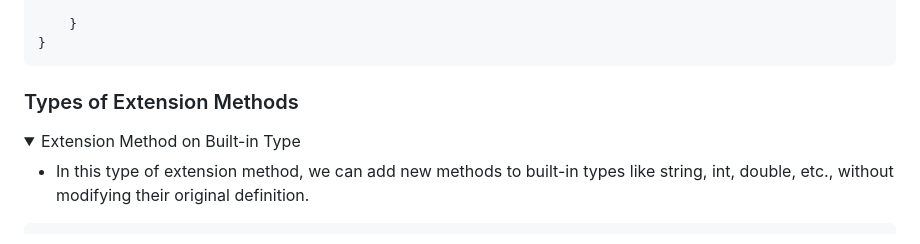
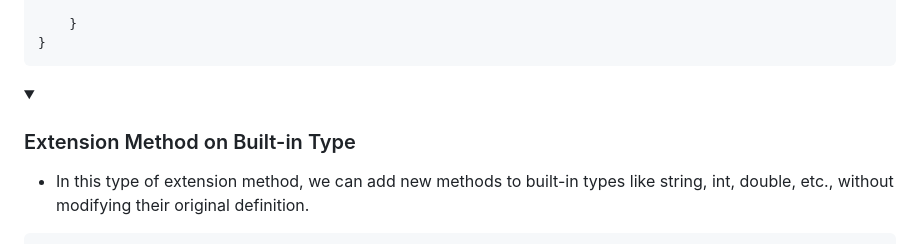
Before and after one commit to Ronakthesiya/Notes, a Markdown page: C#/basics.md, the part around the change printed below. Drawn GitHub-style; folded sections open.

````diff
--- a/C#/basics.md
+++ b/C#/basics.md
@@ -1549,9 +1354,8 @@ public static class ClassName{
     }
 }
 ```
-### Types of Extension Methods
-
-<details><summary>Extension Method on Built-in Type</summary>
+
+<details><summary><h3>Extension Method on Built-in Type</h3></summary>
 
 - In this type of extension method, we can add new methods to built-in types like string, int, double, etc., without modifying their original definition.
 
````
Also changed, not shown: other parts of C#/basics.md (+61 -253 lines).
